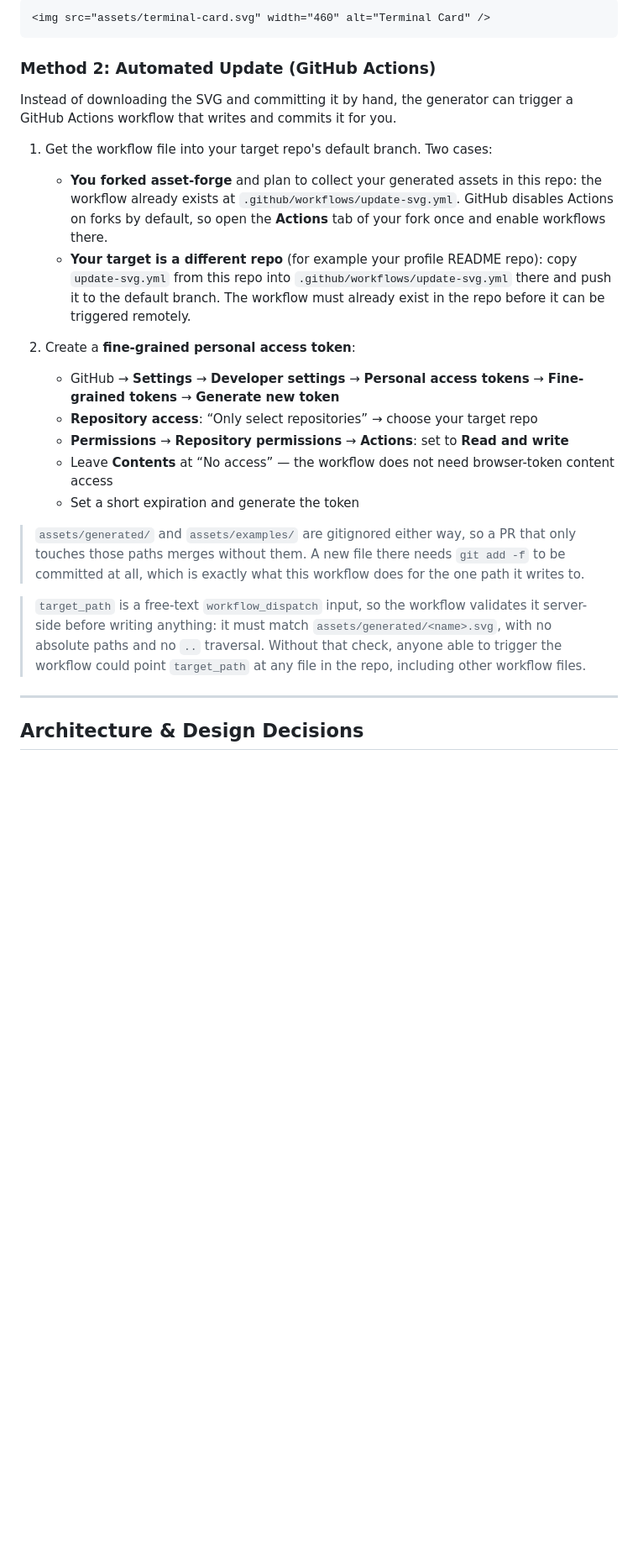
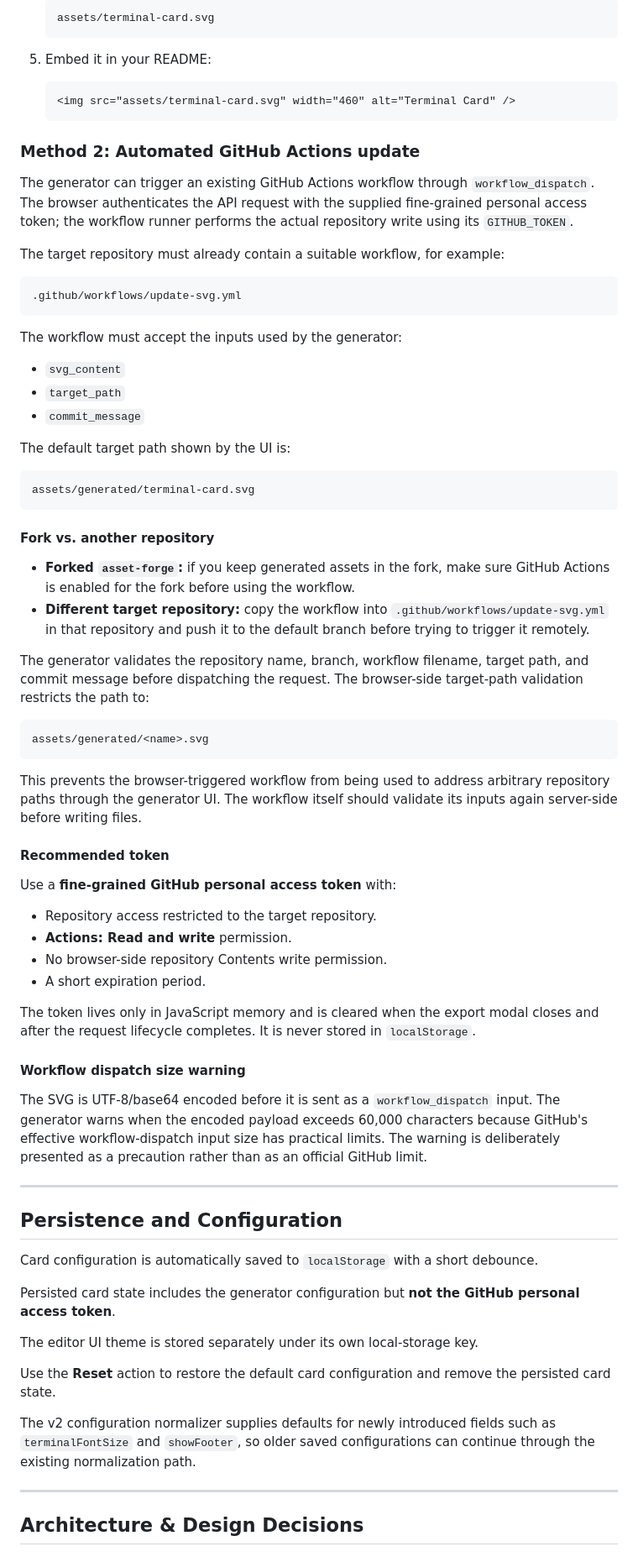
Before and after one commit to dvrdnz/asset-forge, a Markdown page: generators/terminal-card/README.md, the part around one of its changes. Shown at 84% size. Drawn GitHub-style; blank space fills up the shorter version.

````diff
--- a/generators/terminal-card/README.md
+++ b/generators/terminal-card/README.md
@@ -67,27 +132,77 @@ No build step, no dependencies, no server required. Everything runs client-side
 
-```markdown
-<img src="assets/terminal-card.svg" width="460" alt="Terminal Card" />
+   ```text
+   assets/terminal-card.svg
+   ```
+
+5. Embed it in your README:
+
+   ```html
+   <img src="assets/terminal-card.svg" width="460" alt="Terminal Card" />
+   ```
+
+### Method 2: Automated GitHub Actions update
+
+The generator can trigger an existing GitHub Actions workflow through `workflow_dispatch`. The browser authenticates the API request with the supplied fine-grained personal access token; the workflow runner performs the actual repository write using its `GITHUB_TOKEN`.
+
+The target repository must already contain a suitable workflow, for example:
+
+```text
+.github/workflows/update-svg.yml
 ```
 
-### Method 2: Automated Update (GitHub Actions)
+The workflow must accept the inputs used by the generator:
 
-Instead of downloading the SVG and committing it by hand, the generator can trigger a GitHub Actions workflow that writes and commits it for you.
+* `svg_content`
+* `target_path`
+* `commit_message`
 
-1. Get the workflow file into your target repo's default branch. Two cases:
+The default target path shown by the UI is:
 
-   * **You forked asset-forge** and plan to collect your generated assets in this repo: the workflow already exists at `.github/workflows/update-svg.yml`. GitHub disables Actions on forks by default, so open the **Actions** tab of your fork once and enable workflows there.
-   * **Your target is a different repo** (for example your profile README repo): copy `update-svg.yml` from this repo into `.github/workflows/update-svg.yml` there and push it to the default branch. The workflow must already exist in the repo before it can be triggered remotely.
-2. Create a **fine-grained personal access token**:
+```text
+assets/generated/terminal-card.svg
+```
 
-   * GitHub → **Settings** → **Developer settings** → **Personal access tokens** → **Fine-grained tokens** → **Generate new token**
-   * **Repository access**: “Only select repositories” → choose your target repo
-   * **Permissions** → **Repository permissions** → **Actions**: set to **Read and write**
-   * Leave **Contents** at “No access” — the workflow does not need browser-token content access
-   * Set a short expiration and generate the token
+#### Fork vs. another repository
 
-> `assets/generated/` and `assets/examples/` are gitignored either way, so a PR that only touches those paths merges without them. A new file there needs `git add -f` to be committed at all, which is exactly what this workflow does for the one path it writes to.
+* **Forked `asset-forge`:** if you keep generated assets in the fork, make sure GitHub Actions is enabled for the fork before using the workflow.
+* **Different target repository:** copy the workflow into `.github/workflows/update-svg.yml` in that repository and push it to the default branch before trying to trigger it remotely.
 
-> `target_path` is a free-text `workflow_dispatch` input, so the workflow validates it server-side before writing anything: it must match `assets/generated/<name>.svg`, with no absolute paths and no `..` traversal. Without that check, anyone able to trigger the workflow could point `target_path` at any file in the repo, including other workflow files.
+The generator validates the repository name, branch, workflow filename, target path, and commit message before dispatching the request. The browser-side target-path validation restricts the path to:
+
+```text
+assets/generated/<name>.svg
+```
+
+This prevents the browser-triggered workflow from being used to address arbitrary repository paths through the generator UI. The workflow itself should validate its inputs again server-side before writing files.
+
+#### Recommended token
+
+Use a **fine-grained GitHub personal access token** with:
+
+* Repository access restricted to the target repository.
+* **Actions: Read and write** permission.
+* No browser-side repository Contents write permission.
+* A short expiration period.
+
+The token lives only in JavaScript memory and is cleared when the export modal closes and after the request lifecycle completes. It is never stored in `localStorage`.
+
+#### Workflow dispatch size warning
+
+The SVG is UTF-8/base64 encoded before it is sent as a `workflow_dispatch` input. The generator warns when the encoded payload exceeds 60,000 characters because GitHub's effective workflow-dispatch input size has practical limits. The warning is deliberately presented as a precaution rather than as an official GitHub limit.
+
+---
+
+## Persistence and Configuration
+
+Card configuration is automatically saved to `localStorage` with a short debounce.
+
+Persisted card state includes the generator configuration but **not the GitHub personal access token**.
+
+The editor UI theme is stored separately under its own local-storage key.
+
+Use the **Reset** action to restore the default card configuration and remove the persisted card state.
+
+The v2 configuration normalizer supplies defaults for newly introduced fields such as `terminalFontSize` and `showFooter`, so older saved configurations can continue through the existing normalization path.
 
 ---
 
````
Also changed, not shown: other parts of generators/terminal-card/README.md (+209 -59 lines).
